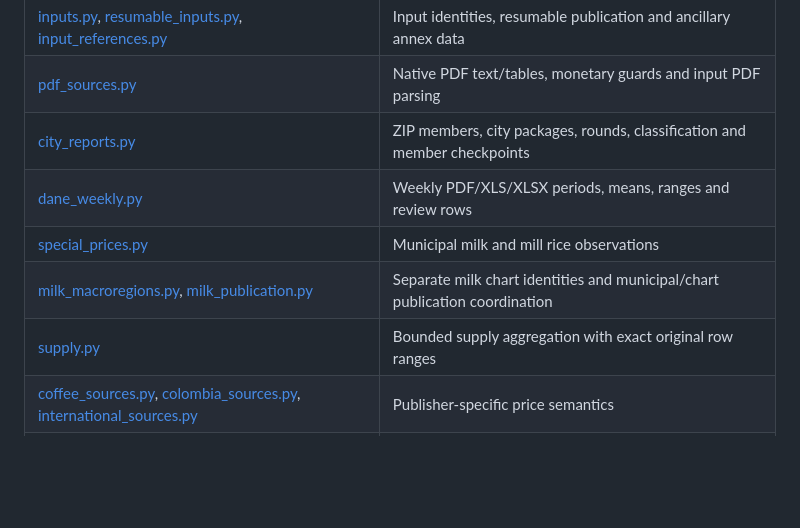
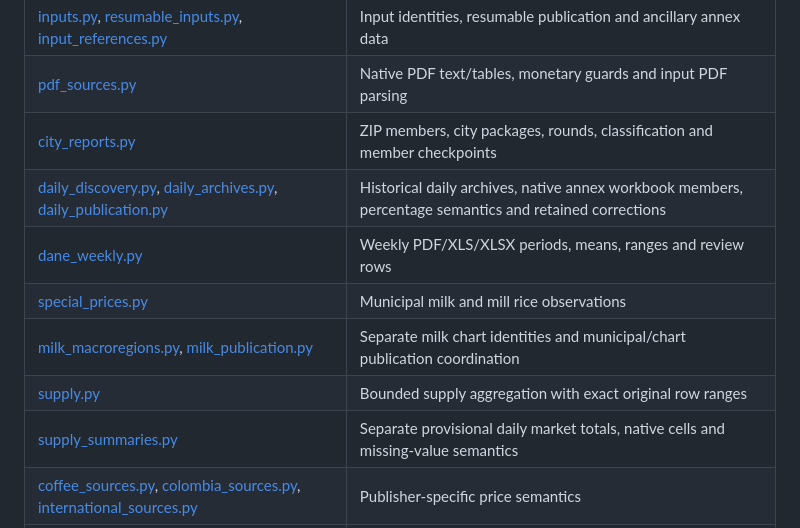
Before and after one commit to ethanrimes/agro-amigo-monorepo, a Markdown page: docs/CODE_NAVIGATION.md, the part around the change. Rendered like a GitHub page; blank space fills up the shorter version.

```diff
--- a/docs/CODE_NAVIGATION.md
+++ b/docs/CODE_NAVIGATION.md
@@ -21,10 +21,12 @@ Use this map to find the implementation of a feature. [Architecture](ARCHITECTUR
 | [inputs.py](../pipelines/ingestion/inputs.py), [resumable_inputs.py](../pipelines/ingestion/resumable_inputs.py), [input_references.py](../pipelines/ingestion/input_references.py) | Input identities, resumable publication and ancillary annex data |
 | [pdf_sources.py](../pipelines/ingestion/pdf_sources.py) | Native PDF text/tables, monetary guards and input PDF parsing |
 | [city_reports.py](../pipelines/ingestion/city_reports.py) | ZIP members, city packages, rounds, classification and member checkpoints |
+| [daily_discovery.py](../pipelines/ingestion/daily_discovery.py), [daily_archives.py](../pipelines/ingestion/daily_archives.py), [daily_publication.py](../pipelines/ingestion/daily_publication.py) | Historical daily archives, native annex workbook members, percentage semantics and retained corrections |
 | [dane_weekly.py](../pipelines/ingestion/dane_weekly.py) | Weekly PDF/XLS/XLSX periods, means, ranges and review rows |
 | [special_prices.py](../pipelines/ingestion/special_prices.py) | Municipal milk and mill rice observations |
 | [milk_macroregions.py](../pipelines/ingestion/milk_macroregions.py), [milk_publication.py](../pipelines/ingestion/milk_publication.py) | Separate milk chart identities and municipal/chart publication coordination |
 | [supply.py](../pipelines/ingestion/supply.py) | Bounded supply aggregation with exact original row ranges |
+| [supply_summaries.py](../pipelines/ingestion/supply_summaries.py) | Separate provisional daily market totals, native cells and missing-value semantics |
 | [coffee_sources.py](../pipelines/ingestion/coffee_sources.py), [colombia_sources.py](../pipelines/ingestion/colombia_sources.py), [international_sources.py](../pipelines/ingestion/international_sources.py) | Publisher-specific price semantics |
 | [official_sources.py](../pipelines/ingestion/official_sources.py), [official_catalog.py](../pipelines/ingestion/official_catalog.py) | Official quote publication, reviews and current catalog refresh |
 | [ocr.py](../pipelines/ingestion/ocr.py) | Retained images, paired readings and supported typed fallback dispatch |
```
Also changed, not shown: docs/DATA_SOURCES.md (+2 -0 lines), pipelines/ingestion/README.md (+7 -0 lines).
